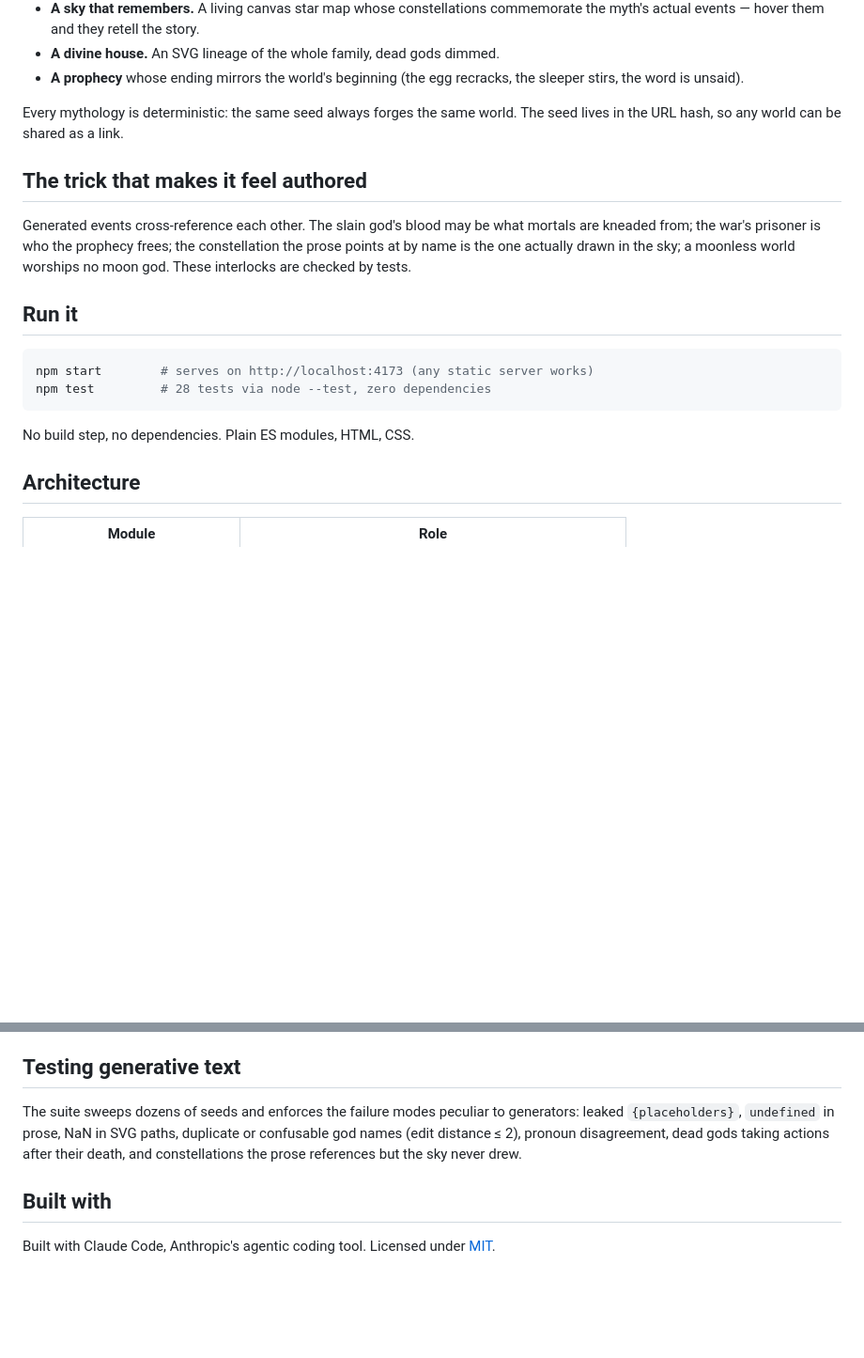
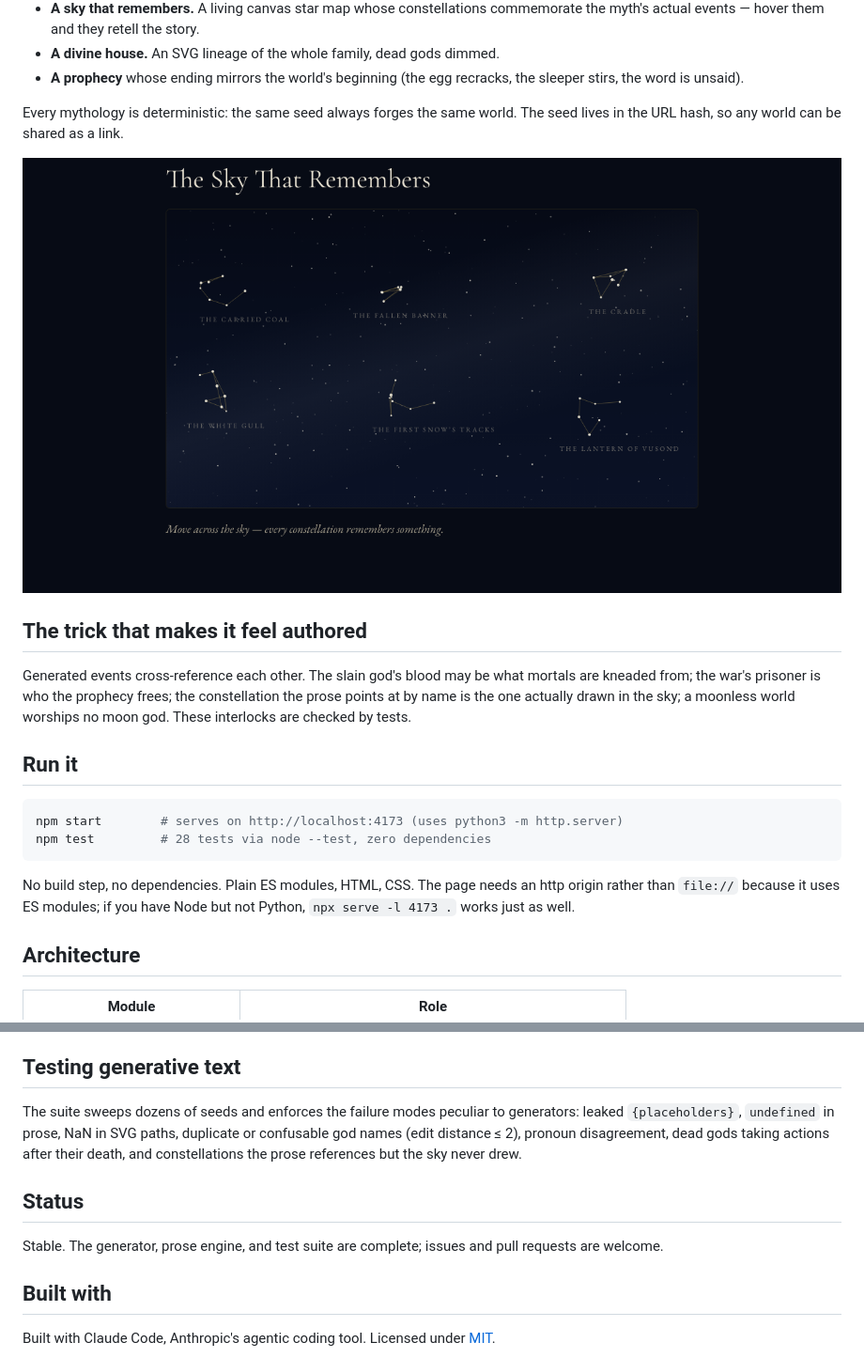
Before and after one commit to Artem1bar/mythos-building, a Markdown page: README.md, 2 parts joined by grey strips. Shown at 94% size. Rendered like a GitHub page; pictures changed too: docs/screenshot.png (added); blank space fills up the shorter version.

Commit message:
docs: add star-map screenshot, status section, and a Node-only way to serve the page
Co-Authored-By: Claude Fable 5.1 <noreply@anthropic.com>

````diff
--- a/README.md
+++ b/README.md
@@ -19,6 +19,8 @@ internally consistent invented mythology:
 Every mythology is deterministic: the same seed always forges the same world.
 The seed lives in the URL hash, so any world can be shared as a link.
 
+![The Sky That Remembers: a generated star map whose constellations commemorate the myth's own events](docs/screenshot.png)
+
 ## The trick that makes it feel authored
 
 Generated events cross-reference each other. The slain god's blood may be what
@@ -29,11 +31,13 @@ a moonless world worships no moon god. These interlocks are checked by tests.
 ## Run it
 
 ```bash
-npm start        # serves on http://localhost:4173 (any static server works)
+npm start        # serves on http://localhost:4173 (uses python3 -m http.server)
 npm test         # 28 tests via node --test, zero dependencies
 ```
 
-No build step, no dependencies. Plain ES modules, HTML, CSS.
+No build step, no dependencies. Plain ES modules, HTML, CSS. The page needs an
+http origin rather than `file://` because it uses ES modules; if you have Node
+but not Python, `npx serve -l 4173 .` works just as well.
 
 ## Architecture
 
@@ -64,6 +68,11 @@ duplicate or confusable god names (edit distance ≤ 2), pronoun disagreement,
 dead gods taking actions after their death, and constellations the prose
 references but the sky never drew.
 
+## Status
+
+Stable. The generator, prose engine, and test suite are complete; issues and
+pull requests are welcome.
+
 ## Built with
 
 Built with Claude Code, Anthropic's agentic coding tool. Licensed under [MIT](LICENSE).
````
